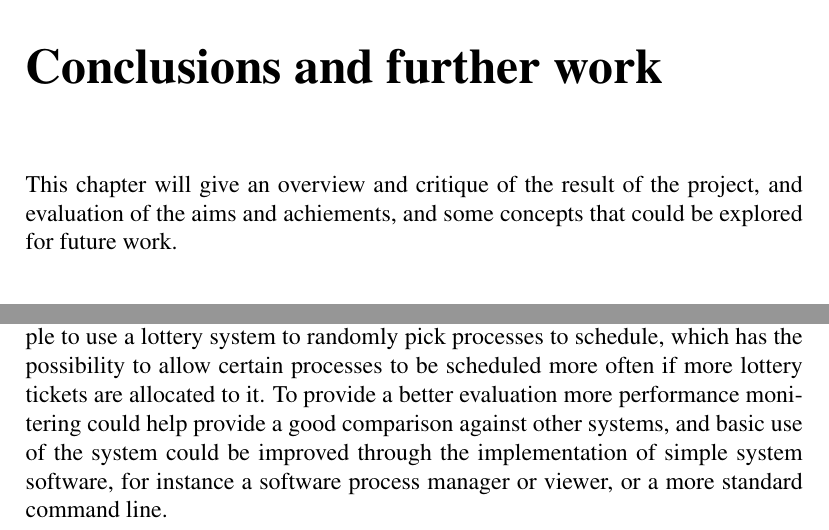
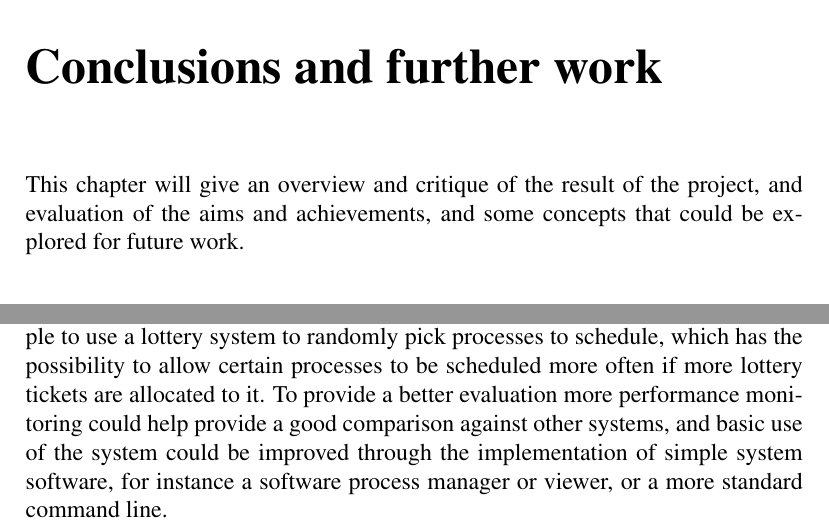
Before and after one commit to TheLetterCue/my_little_riscv_os_report, a LaTeX thesis (report.tex, which reads chapter5.tex): two parts of pages 41 and 42 of 44, joined at a grey line, cut so that both start at the same text. Compiled offline with pdfLaTeX.

Commit message:
Spelling

```diff
--- a/chapter5.tex
+++ b/chapter5.tex
@@ -1,9 +1,9 @@
 % The work has been very well summarised. There is a critical analysis of the work in a thorough and honest way. The ability to see weaknesses is apparent and good solutions to problems are given. Several ideas for future work are detailed which are ambitious, relevant and well thought out
 \chapter[Conclusions and further work]{Conclusions and further work}
 \label{cha:conc}
-This chapter will give an overview and critique of the result of the project, and evaluation of the aims and achiements, and some concepts that could be explored for future work.
+This chapter will give an overview and critique of the result of the project, and evaluation of the aims and achievements, and some concepts that could be explored for future work.
 \section{Summary of Work}
 This project set out to design a simple operating system. This required extensive research into the operations of the Hifive1, and the RISC-V architecture. The final result successfully featured an interactive scheduler, that was capable of managing the state of up to seven processes at a time. This success was limited by the small memory space limiting the number of processes that could actually be limited, and the limited amount of IO reduced the interactivity of the system. The memory was split into eight equal sections, each of which had access protected by the physical memory protection. This was a fixed system, as a dynamic approach with such a small memory space would risk individual processes easily choking the entire system. While this limited the number of processes, this was a good compromise as each process required a large amount of system memory to store, so by limiting the number of processes I increased the resources available to each process. In terms of IO, a simple command line was implemented using the UART to allow a host machine to interact with the board through text. This was implemented though interrupts, which allowed non-caller processes to continue execution during the transmission. However the receiver part of this still blocked all execution, to avoid confusion of the user as to which process was taking input. To improve on this a more complex handler that uses a claiming system could be implemented. Also implemented was the the use of the LEDs, however the use of the LEDs is not made exclusive so the output of the LEDs could be ambiguous. Overall the main aims of the project have been achieved, having produced a working albeit basic operating system for a bare metal system.
 
 \section{Future Work}
-To improve the experience of the user with the board, it would be important to implement a more comprehensive IO, through the use of external components making using of the GPIO pins. This would allow more interaction with the board directly, instead of through a host machine. It would be interesting to make greater use of the atomics extension on the Hifive1 to implement more interprocess communication. In terms of scheduling it would be possible to implement alternate algorithms for the interactive scheduler than the round robin approach, for example to use a lottery system to randomly pick processes to schedule, which has the possibility to allow certain processes to be scheduled more often if more lottery tickets are allocated to it. To provide a better evaluation more performance monitering could help provide a good comparison against other systems, and basic use of the system could be improved through the implementation of simple system software, for instance a software process manager or viewer, or a more standard command line.
+To improve the experience of the user with the board, it would be important to implement a more comprehensive IO, through the use of external components making using of the GPIO pins. This would allow more interaction with the board directly, instead of through a host machine. It would be interesting to make greater use of the atomics extension on the Hifive1 to implement more interprocess communication. In terms of scheduling it would be possible to implement alternate algorithms for the interactive scheduler than the round robin approach, for example to use a lottery system to randomly pick processes to schedule, which has the possibility to allow certain processes to be scheduled more often if more lottery tickets are allocated to it. To provide a better evaluation more performance monitoring could help provide a good comparison against other systems, and basic use of the system could be improved through the implementation of simple system software, for instance a software process manager or viewer, or a more standard command line.
```
Also changed, not shown: chapter3.tex (+2 -2 lines), report.pdf.
